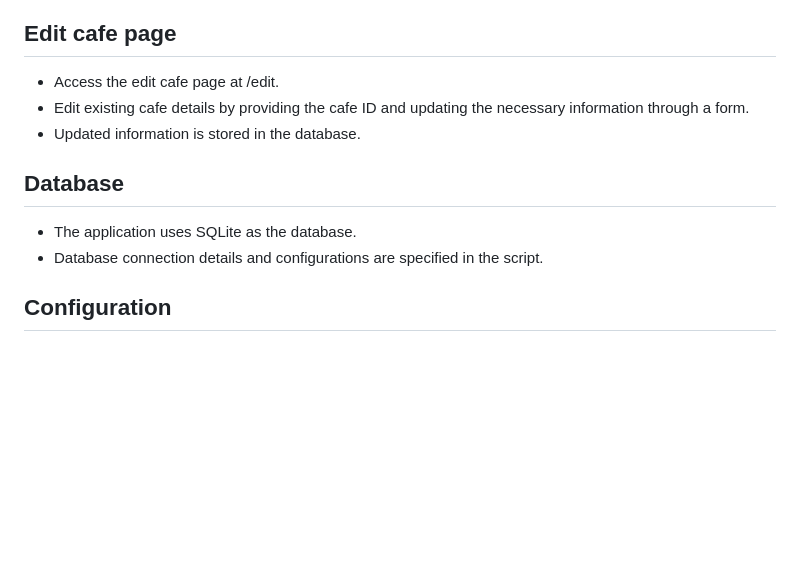
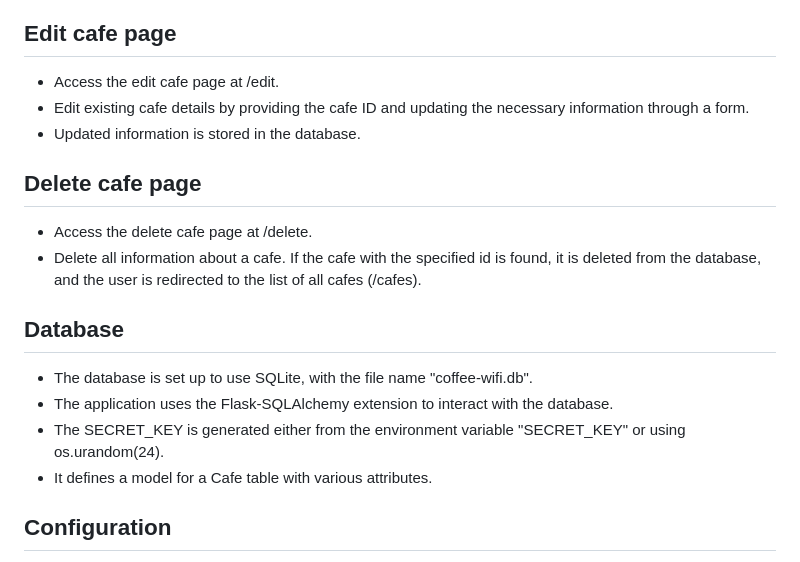
Before and after one commit to CamilleOnoda/Projects, a Markdown page: Coffee-and-Wifi/README.md, the part around the change. Rendered like a GitHub page; blank space fills up the shorter version.

Commit message:
Add missing information about the /delete route and the database configuration

```diff
--- a/Coffee-and-Wifi/README.md
+++ b/Coffee-and-Wifi/README.md
@@ -64,10 +64,17 @@ from the database.</p>
 <li>Edit existing cafe details by providing the cafe ID and updating the necessary information through a form.</li>
 <li>Updated information is stored in the database.</li>
 </ul>
+<h2>Delete cafe page</h2>
+<ul>
+<li>Access the delete cafe page at /delete.</li>
+<li>Delete all information about a cafe. If the cafe with the specified id is found, it is deleted from the database, and the user is redirected to the list of all cafes (/cafes).</li>
+</ul>
 <h2 style="text-align:center">Database</h2>
 <ul>
-<li>The application uses SQLite as the database.</li>
-<li>Database connection details and configurations are specified in the script.</li>
+<li>The database is set up to use SQLite, with the file name "coffee-wifi.db".</li>
+<li>The application uses the Flask-SQLAlchemy extension to interact with the database.</li>
+<li>The SECRET_KEY is generated either from the environment variable "SECRET_KEY" or using os.urandom(24).</li>
+<li>It defines a model for a Cafe table with various attributes.</li>
 </ul>
 <h2 style="text-align:center">Configuration</h2>
 <ul>
```
